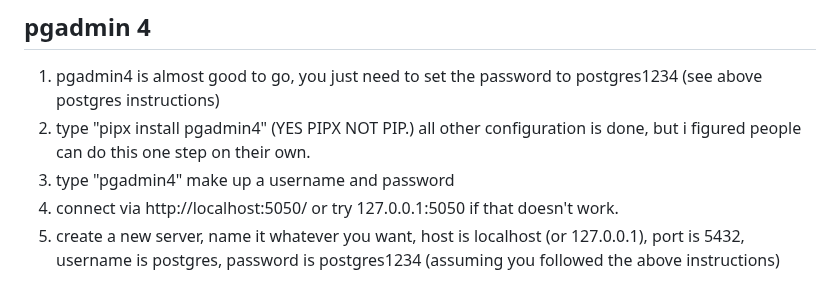
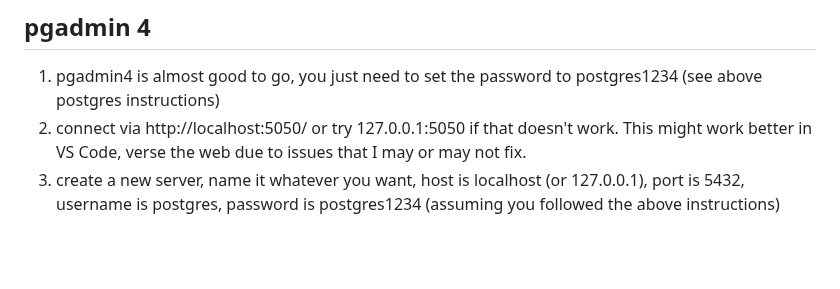
Before and after one commit to catduckgnaf/springboard-dev, a Markdown page: README.md, the part around the change. GitHub-like rendering; blank space fills up the shorter version.

```diff
--- a/README.md
+++ b/README.md
@@ -99,9 +99,7 @@ username: postgres
 ## pgadmin 4
 
 1. pgadmin4 is almost good to go, you just need to set the password to postgres1234 (see above postgres instructions)
-2. type "pipx install pgadmin4" (YES PIPX NOT PIP.) all other configuration is done, but i figured people can do this one step on their own.
-3. type "pgadmin4" make up a username and password
-4. connect via http://localhost:5050/ or try 127.0.0.1:5050 if that doesn't work.
+4. connect via http://localhost:5050/ or try 127.0.0.1:5050 if that doesn't work. This might work better in VS Code, verse the web due to issues that I may or may not fix.
 5. create a new server, name it whatever you want, host is localhost (or 127.0.0.1), port is 5432, username is postgres, password is postgres1234 (assuming you followed the above instructions)
 
 ## Node JS
```
